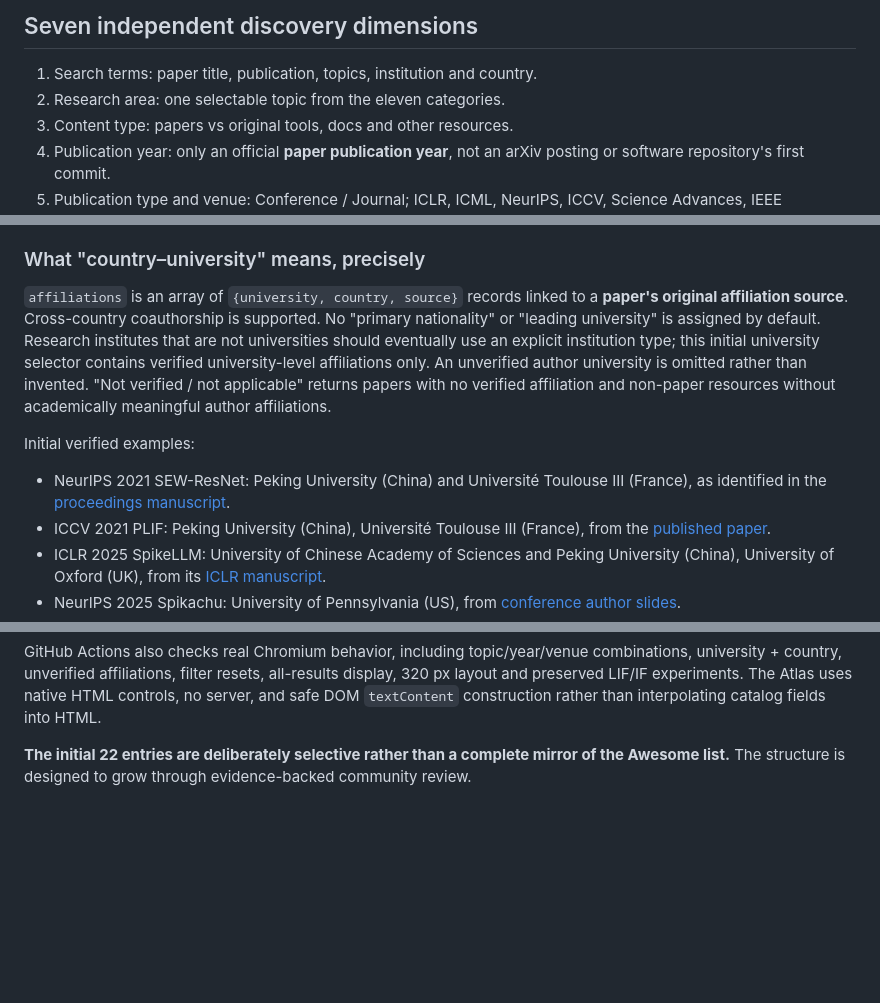
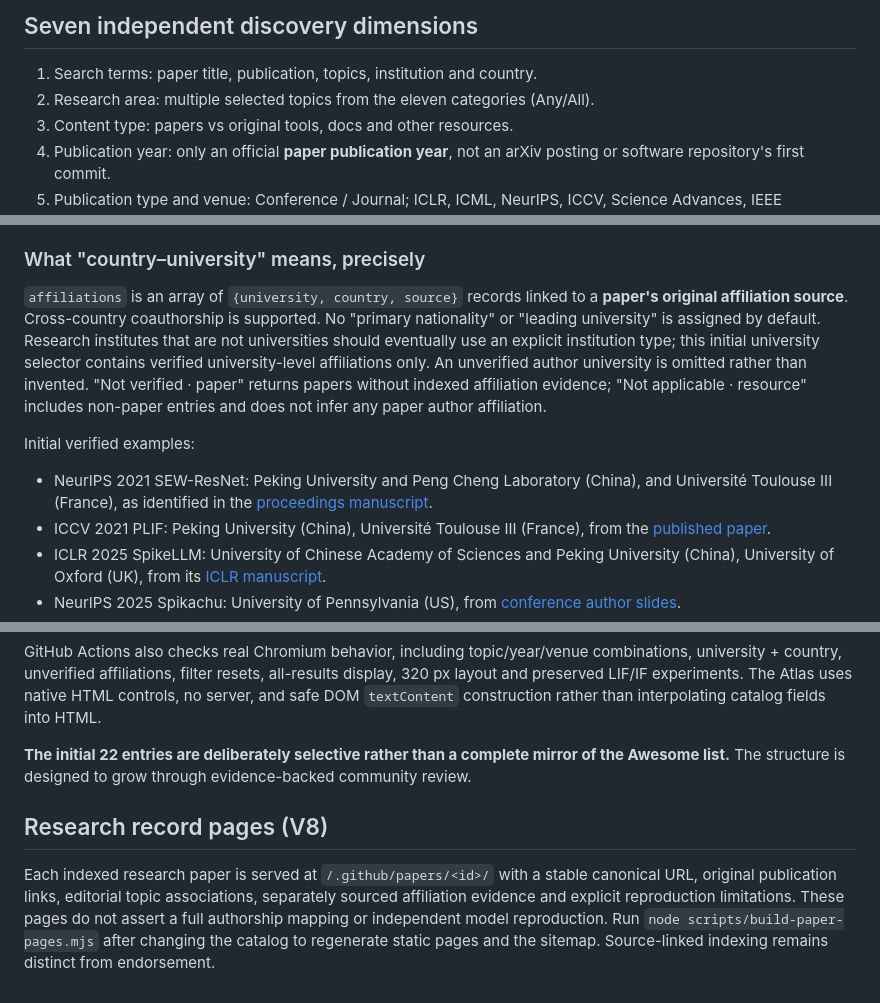
Before and after one commit to SNNCommunity/.github, a Markdown page: RESEARCH_ATLAS.md, 3 parts joined by grey strips. Drawn GitHub-style; blank space fills up the shorter version.

```diff
--- a/RESEARCH_ATLAS.md
+++ b/RESEARCH_ATLAS.md
@@ -23,7 +23,7 @@ These are editorial topical tags, not official paper field labels. **A paper may
 ## Seven independent discovery dimensions
 
 1. Search terms: paper title, publication, topics, institution and country.
-2. Research area: one selectable topic from the eleven categories.
+2. Research area: multiple selected topics from the eleven categories (Any/All).
 3. Content type: papers vs original tools, docs and other resources.
 4. Publication year: only an official **paper publication year**, not an arXiv posting or software repository's first commit.
 5. Publication type and venue: Conference / Journal; ICLR, ICML, NeurIPS, ICCV, Science Advances, IEEE periodicals etc.
@@ -34,11 +34,11 @@ Filters intersect (logical AND) across dimensions. Multiple author universities/
 
 ### What "country–university" means, precisely
 
-`affiliations` is an array of `{university, country, source}` records linked to a **paper's original affiliation source**. Cross-country coauthorship is supported. No "primary nationality" or "leading university" is assigned by default. Research institutes that are not universities should eventually use an explicit institution type; this initial university selector contains verified university-level affiliations only. An unverified author university is omitted rather than invented. "Not verified / not applicable" returns papers with no verified affiliation and non-paper resources without academically meaningful author affiliations.
+`affiliations` is an array of `{university, country, source}` records linked to a **paper's original affiliation source**. Cross-country coauthorship is supported. No "primary nationality" or "leading university" is assigned by default. Research institutes that are not universities should eventually use an explicit institution type; this initial university selector contains verified university-level affiliations only. An unverified author university is omitted rather than invented. "Not verified · paper" returns papers without indexed affiliation evidence; "Not applicable · resource" includes non-paper entries and does not infer any paper author affiliation.
 
 Initial verified examples:
 
-- NeurIPS 2021 SEW-ResNet: Peking University (China) and Université Toulouse III (France), as identified in the [proceedings manuscript](https://proceedings.neurips.cc/paper/2021/file/afe434653a898da20044041262b3ac74-Paper.pdf).
+- NeurIPS 2021 SEW-ResNet: Peking University and Peng Cheng Laboratory (China), and Université Toulouse III (France), as identified in the [proceedings manuscript](https://proceedings.neurips.cc/paper/2021/file/afe434653a898da20044041262b3ac74-Paper.pdf).
 - ICCV 2021 PLIF: Peking University (China), Université Toulouse III (France), from the [published paper](https://openaccess.thecvf.com/content/ICCV2021/papers/Fang_Incorporating_Learnable_Membrane_Time_Constant_To_Enhance_Learning_of_Spiking_ICCV_2021_paper.pdf).
 - ICLR 2025 SpikeLLM: University of Chinese Academy of Sciences and Peking University (China), University of Oxford (UK), from its [ICLR manuscript](https://proceedings.iclr.cc/paper_files/paper/2025/file/510e7d39fce008a3e31de54b8f5be9ac-Paper-Conference.pdf).
 - NeurIPS 2025 Spikachu: University of Pennsylvania (US), from [conference author slides](https://neurips.cc/media/neurips-2025/Slides/116071.pdf).
@@ -82,3 +82,7 @@ node --test tests/atlas-core.test.mjs tests/portal.test.mjs
 GitHub Actions also checks real Chromium behavior, including topic/year/venue combinations, university + country, unverified affiliations, filter resets, all-results display, 320 px layout and preserved LIF/IF experiments. The Atlas uses native HTML controls, no server, and safe DOM `textContent` construction rather than interpolating catalog fields into HTML.
 
 **The initial 22 entries are deliberately selective rather than a complete mirror of the Awesome list.** The structure is designed to grow through evidence-backed community review.
+
+## Research record pages (V8)
+
+Each indexed research paper is served at `/.github/papers/<id>/` with a stable canonical URL, original publication links, editorial topic associations, separately sourced affiliation evidence and explicit reproduction limitations. These pages do not assert a full authorship mapping or independent model reproduction. Run `node scripts/build-paper-pages.mjs` after changing the catalog to regenerate static pages and the sitemap. Source-linked indexing remains distinct from endorsement.
```
